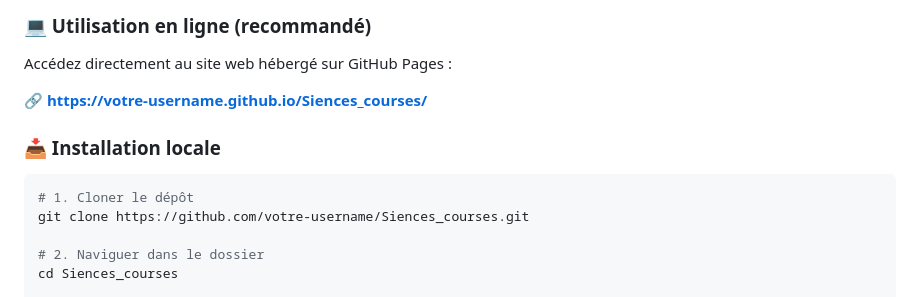
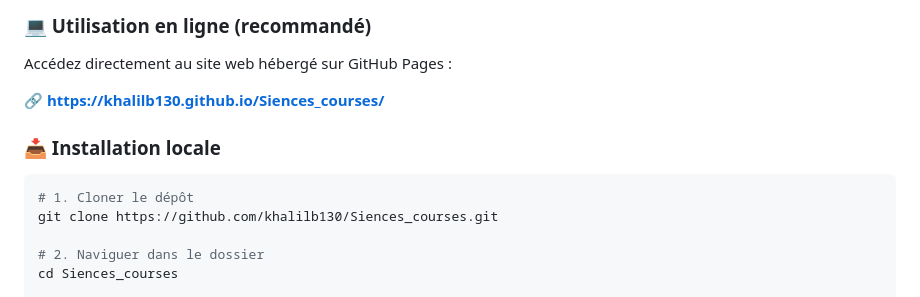
Before and after one commit to khalilb130/Siences_courses, a Markdown page: README.md, the part around one of its changes. Drawn GitHub-style.

````diff
--- a/README.md
+++ b/README.md
@@ -183,13 +183,13 @@ Siences_courses/
 
 Accédez directement au site web hébergé sur GitHub Pages :
 
-**🔗 [https://votre-username.github.io/Siences_courses/](https://votre-username.github.io/Siences_courses/)**
+**🔗 [https://khalilb130.github.io/Siences_courses/](https://khalilb130.github.io/Siences_courses/)**
 
 ### 📥 Installation locale
 
 ```bash
 # 1. Cloner le dépôt
-git clone https://github.com/votre-username/Siences_courses.git
+git clone https://github.com/khalilb130/Siences_courses.git
 
 # 2. Naviguer dans le dossier
 cd Siences_courses
````
Also changed, not shown: other parts of README.md (+10 -10 lines).
